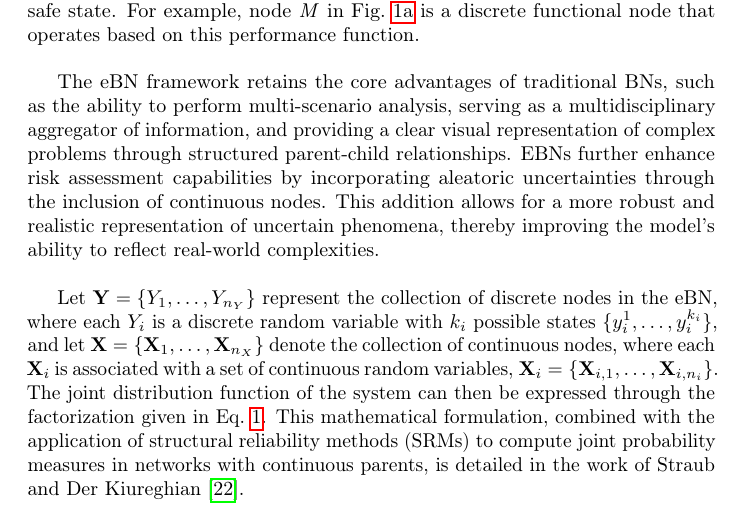
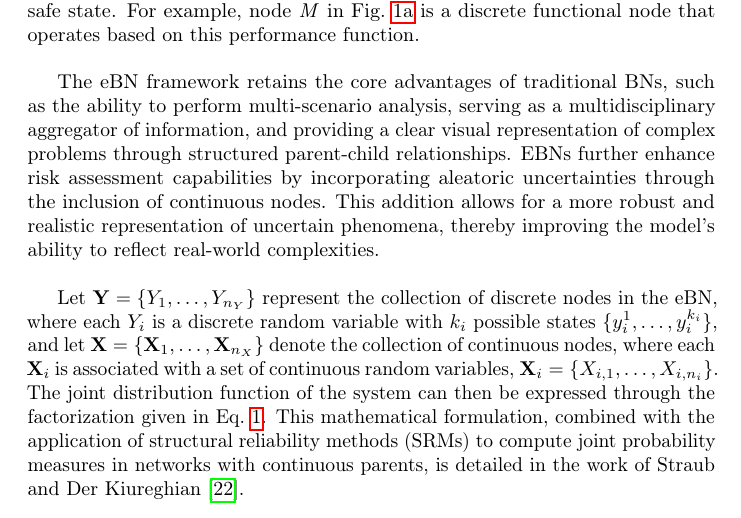
Before and after one commit to andreaperin/paper_ebn_corrosion_models, a LaTeX paper (paper.tex, which reads sections/ebn.tex): part of page 4 of 32, cut so that both start at the same text. Compiled offline with pdfLaTeX.

Commit message:
Add correction for inline formula wrong bold characters

```diff
--- a/sections/ebn.tex
+++ b/sections/ebn.tex
@@ -84,7 +84,7 @@ The eBN framework retains the core advantages of traditional BNs, such as the ab
 EBNs further enhance risk assessment capabilities by incorporating aleatoric uncertainties through the inclusion of continuous nodes.
 This addition allows for a more robust and realistic representation of uncertain phenomena, thereby improving the model's ability to reflect real-world complexities.\\
 
-Let $\mathbf{Y} = \{Y_1, \ldots, Y_{n_Y}\}$ represent the collection of discrete nodes in the eBN, where each $Y_i$ is a discrete random variable with $k_i$ possible states $\{y_i^1, \ldots, y_i^{k_i}\}$, and let $\mathbf{X} = \{\mathbf{X}_1, \ldots, \mathbf{X}_{n_X}\}$ denote the collection of continuous nodes, where each $\mathbf{X}_i$ is associated with a set of continuous random variables, $\mathbf{X}_i = \{\mathbf{X}_{i,1}, \ldots, \mathbf{X}_{i,n_i}\}$.
+Let $\mathbf{Y} = \{Y_1, \ldots, Y_{n_Y}\}$ represent the collection of discrete nodes in the eBN, where each $Y_i$ is a discrete random variable with $k_i$ possible states $\{y_i^1, \ldots, y_i^{k_i}\}$, and let $\mathbf{X} = \{\mathbf{X}_1, \ldots, \mathbf{X}_{n_X}\}$ denote the collection of continuous nodes, where each $\mathbf{X}_i$ is associated with a set of continuous random variables, $\mathbf{X}_i = \{X_{i,1}, \ldots, X_{i,n_i}\}$.
 The joint distribution function of the system can then be expressed through the factorization given in Eq.~\ref{2:factorization_ebn}.
 This mathematical formulation, combined with the application of structural reliability methods (SRMs) to compute joint probability measures in networks with continuous parents, is detailed in the work of \textcite{straub_bayesian_2010}.
 
```
